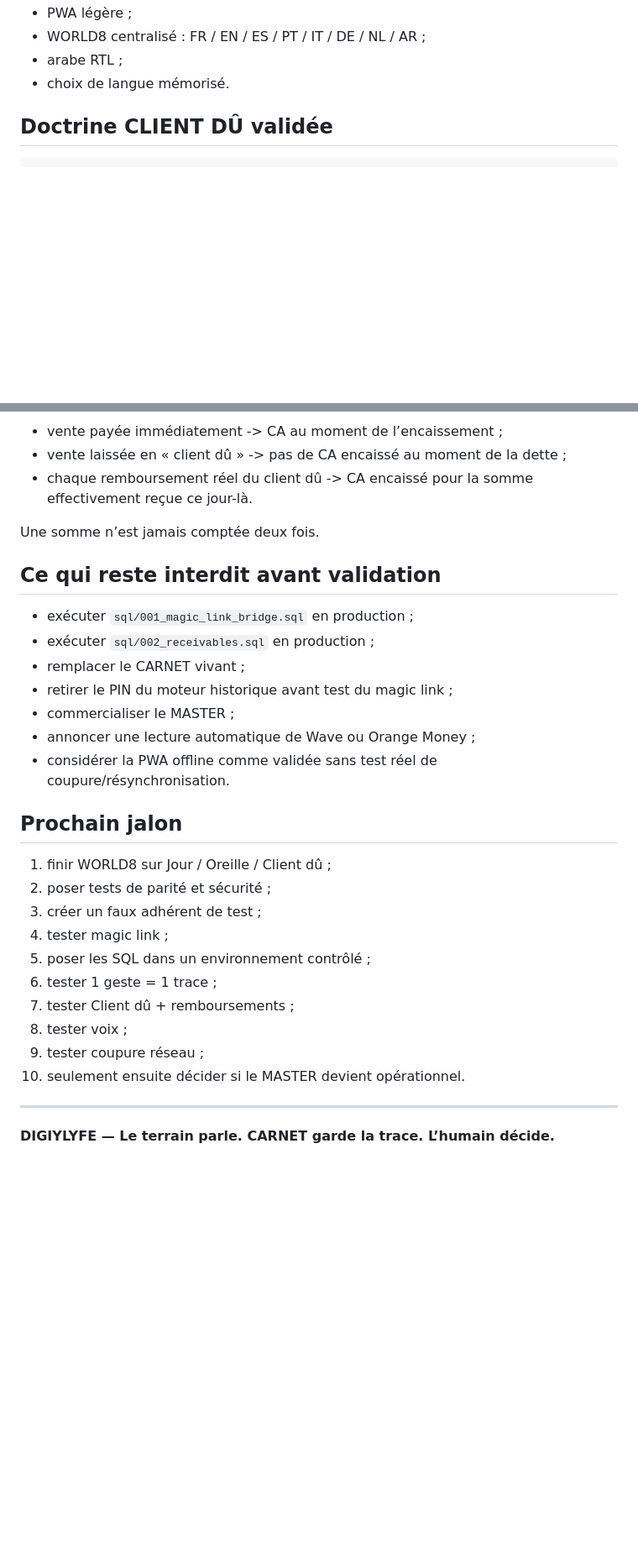
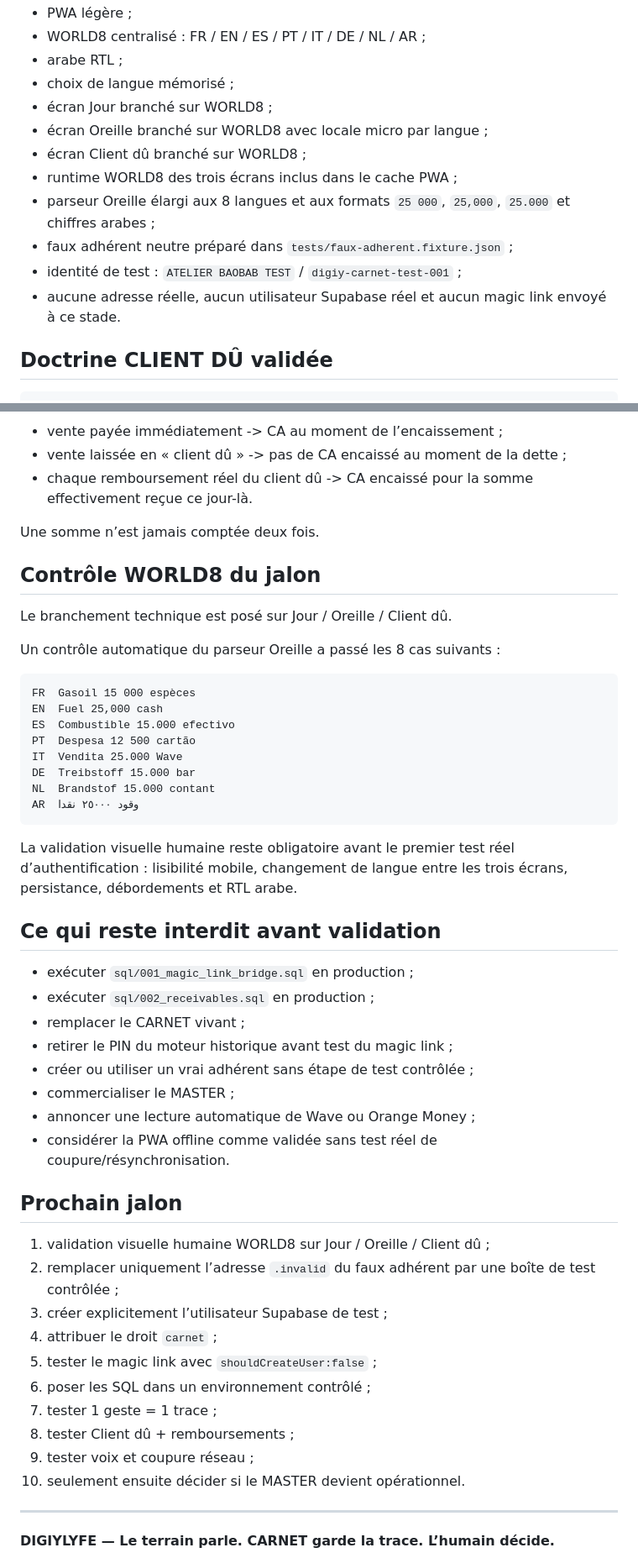
Before and after one commit to BEAUVILLE/digiy-master-modeles, a Markdown page: MASTER-MAITRE-CARNET-V1/STATUS.md, 2 parts joined by grey strips. Shown at 84% size. Drawn GitHub-style; blank space fills up the shorter version.

Commit message:
MASTER CARNET: jalon WORLD8 et faux adhérent préparé

````diff
--- a/MASTER-MAITRE-CARNET-V1/STATUS.md
+++ b/MASTER-MAITRE-CARNET-V1/STATUS.md
@@ -29,7 +31,15 @@ Aucune migration SQL du dossier `sql/` n’a été exécutée en production pend
 - PWA légère ;
 - WORLD8 centralisé : FR / EN / ES / PT / IT / DE / NL / AR ;
 - arabe RTL ;
-- choix de langue mémorisé.
+- choix de langue mémorisé ;
+- écran Jour branché sur WORLD8 ;
+- écran Oreille branché sur WORLD8 avec locale micro par langue ;
+- écran Client dû branché sur WORLD8 ;
+- runtime WORLD8 des trois écrans inclus dans le cache PWA ;
+- parseur Oreille élargi aux 8 langues et aux formats `25 000`, `25,000`, `25.000` et chiffres arabes ;
+- faux adhérent neutre préparé dans `tests/faux-adherent.fixture.json` ;
+- identité de test : `ATELIER BAOBAB TEST` / `digiy-carnet-test-001` ;
+- aucune adresse réelle, aucun utilisateur Supabase réel et aucun magic link envoyé à ce stade.
 
 ## Doctrine CLIENT DÛ validée
 
@@ -67,27 +77,47 @@ Le MASTER suit une logique terrain de **CA encaissé** :
 
 Une somme n’est jamais comptée deux fois.
 
+## Contrôle WORLD8 du jalon
+
+Le branchement technique est posé sur Jour / Oreille / Client dû.
+
+Un contrôle automatique du parseur Oreille a passé les 8 cas suivants :
+
+```txt
+FR  Gasoil 15 000 espèces
+EN  Fuel 25,000 cash
+ES  Combustible 15.000 efectivo
+PT  Despesa 12 500 cartão
+IT  Vendita 25.000 Wave
+DE  Treibstoff 15.000 bar
+NL  Brandstof 15.000 contant
+AR  وقود ٢٥٠٠٠ نقدا
+```
+
+La validation visuelle humaine reste obligatoire avant le premier test réel d’authentification : lisibilité mobile, changement de langue entre les trois écrans, persistance, débordements et RTL arabe.
+
 ## Ce qui reste interdit avant validation
 
 - exécuter `sql/001_magic_link_bridge.sql` en production ;
 - exécuter `sql/002_receivables.sql` en production ;
 - remplacer le CARNET vivant ;
 - retirer le PIN du moteur historique avant test du magic link ;
+- créer ou utiliser un vrai adhérent sans étape de test contrôlée ;
 - commercialiser le MASTER ;
 - annoncer une lecture automatique de Wave ou Orange Money ;
 - considérer la PWA offline comme validée sans test réel de coupure/résynchronisation.
 
 ## Prochain jalon
 
-1. finir WORLD8 sur Jour / Oreille / Client dû ;
-2. poser tests de parité et sécurité ;
-3. créer un faux adhérent de test ;
-4. tester magic link ;
-5. poser les SQL dans un environnement contrôlé ;
-6. tester 1 geste = 1 trace ;
-7. tester Client dû + remboursements ;
-8. tester voix ;
-9. tester coupure réseau ;
+1. validation visuelle humaine WORLD8 sur Jour / Oreille / Client dû ;
+2. remplacer uniquement l’adresse `.invalid` du faux adhérent par une boîte de test contrôlée ;
+3. créer explicitement l’utilisateur Supabase de test ;
+4. attribuer le droit `carnet` ;
+5. tester le magic link avec `shouldCreateUser:false` ;
+6. poser les SQL dans un environnement contrôlé ;
+7. tester 1 geste = 1 trace ;
+8. tester Client dû + remboursements ;
+9. tester voix et coupure réseau ;
 10. seulement ensuite décider si le MASTER devient opérationnel.
 
 ---
````
Also changed, not shown: other parts of MASTER-MAITRE-CARNET-V1/STATUS.md (+2 -0 lines).
